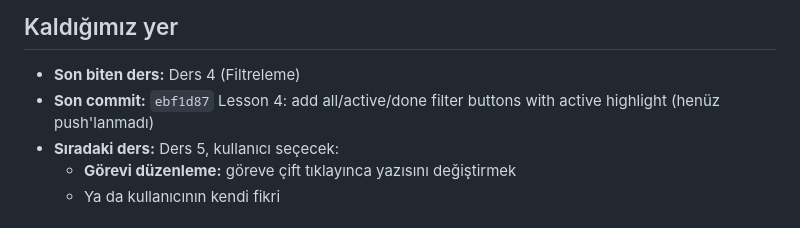
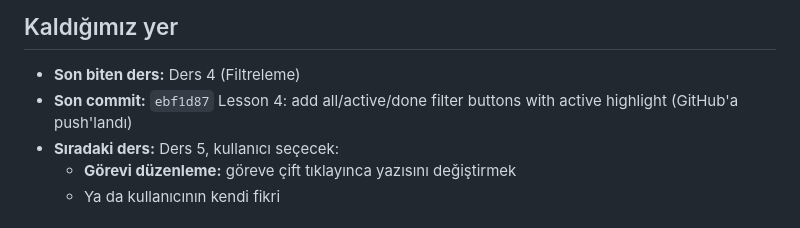
Before and after one commit to bktsmrt0-beep/Yeni-Ders, a Markdown page: DERSLER.md, the part around the change. GitHub-like rendering.

Commit message:
Mark lesson 4 as pushed in lesson log
Co-Authored-By: Claude Sonnet 5 <noreply@anthropic.com>

```diff
--- a/DERSLER.md
+++ b/DERSLER.md
@@ -3,7 +3,7 @@
 ## Kaldığımız yer
 
 - **Son biten ders:** Ders 4 (Filtreleme)
-- **Son commit:** `ebf1d87` Lesson 4: add all/active/done filter buttons with active highlight (henüz push'lanmadı)
+- **Son commit:** `ebf1d87` Lesson 4: add all/active/done filter buttons with active highlight (GitHub'a push'landı)
 - **Sıradaki ders:** Ders 5, kullanıcı seçecek:
   - **Görevi düzenleme:** göreve çift tıklayınca yazısını değiştirmek
   - Ya da kullanıcının kendi fikri
```
